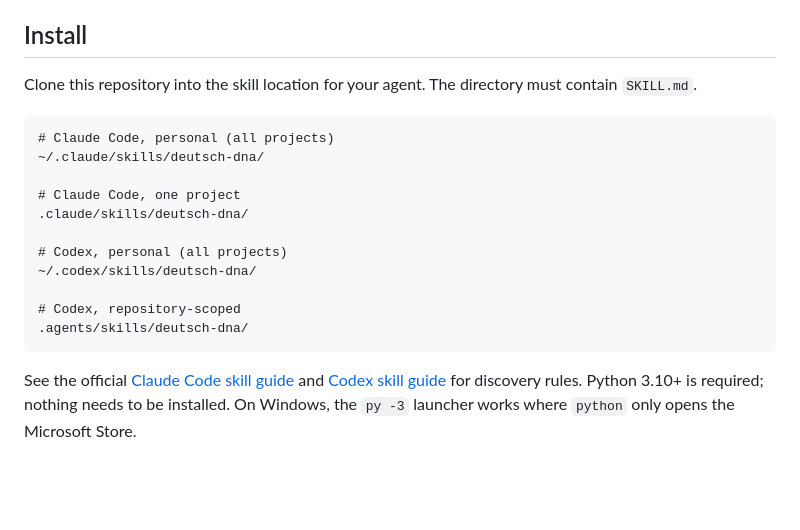
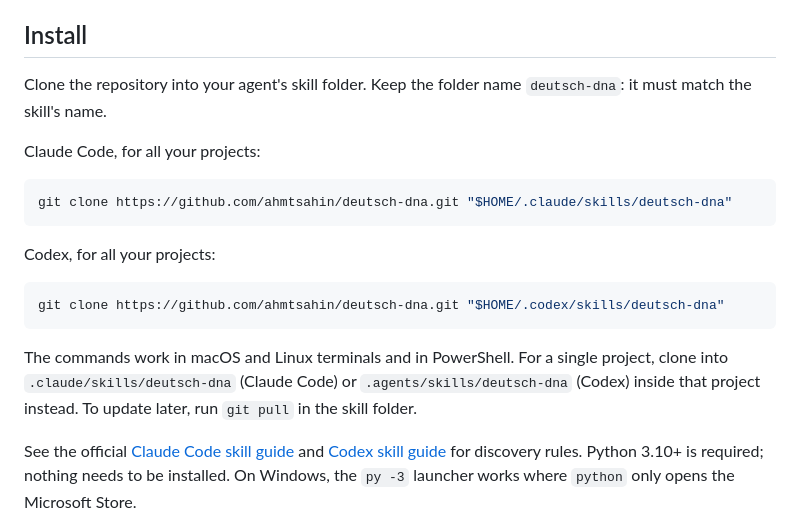
Before and after one commit to ahmtsahin/deutsch-dna, a Markdown page: README.md, the part around one of its changes. Rendered like a GitHub page; blank space fills up the shorter version.

Commit message:
Add install commands for the GitHub repository
- One git clone command each for Claude Code and Codex, into a
  folder named after the skill, as the Agent Skills spec requires.
- A badge for the test workflow.

````diff
--- a/README.md
+++ b/README.md
@@ -64,21 +66,21 @@ Both stories use scripted learner inputs and real engine state. Scores describe
 
 ## Install
 
-Clone this repository into the skill location for your agent. The directory must contain `SKILL.md`.
+Clone the repository into your agent's skill folder. Keep the folder name `deutsch-dna`: it must match the skill's name.
 
-```text
-# Claude Code, personal (all projects)
-~/.claude/skills/deutsch-dna/
+Claude Code, for all your projects:
 
-# Claude Code, one project
-.claude/skills/deutsch-dna/
+```bash
+git clone https://github.com/ahmtsahin/deutsch-dna.git "$HOME/.claude/skills/deutsch-dna"
+```
 
-# Codex, personal (all projects)
-~/.codex/skills/deutsch-dna/
+Codex, for all your projects:
 
-# Codex, repository-scoped
-.agents/skills/deutsch-dna/
+```bash
+git clone https://github.com/ahmtsahin/deutsch-dna.git "$HOME/.codex/skills/deutsch-dna"
 ```
+
+The commands work in macOS and Linux terminals and in PowerShell. For a single project, clone into `.claude/skills/deutsch-dna` (Claude Code) or `.agents/skills/deutsch-dna` (Codex) inside that project instead. To update later, run `git pull` in the skill folder.
 
 See the official [Claude Code skill guide](https://code.claude.com/docs/en/skills) and [Codex skill guide](https://developers.openai.com/codex/build-skills) for discovery rules. Python 3.10+ is required; nothing needs to be installed. On Windows, the `py -3` launcher works where `python` only opens the Microsoft Store.
 
````
Also changed, not shown: other parts of README.md (+2 -0 lines).
